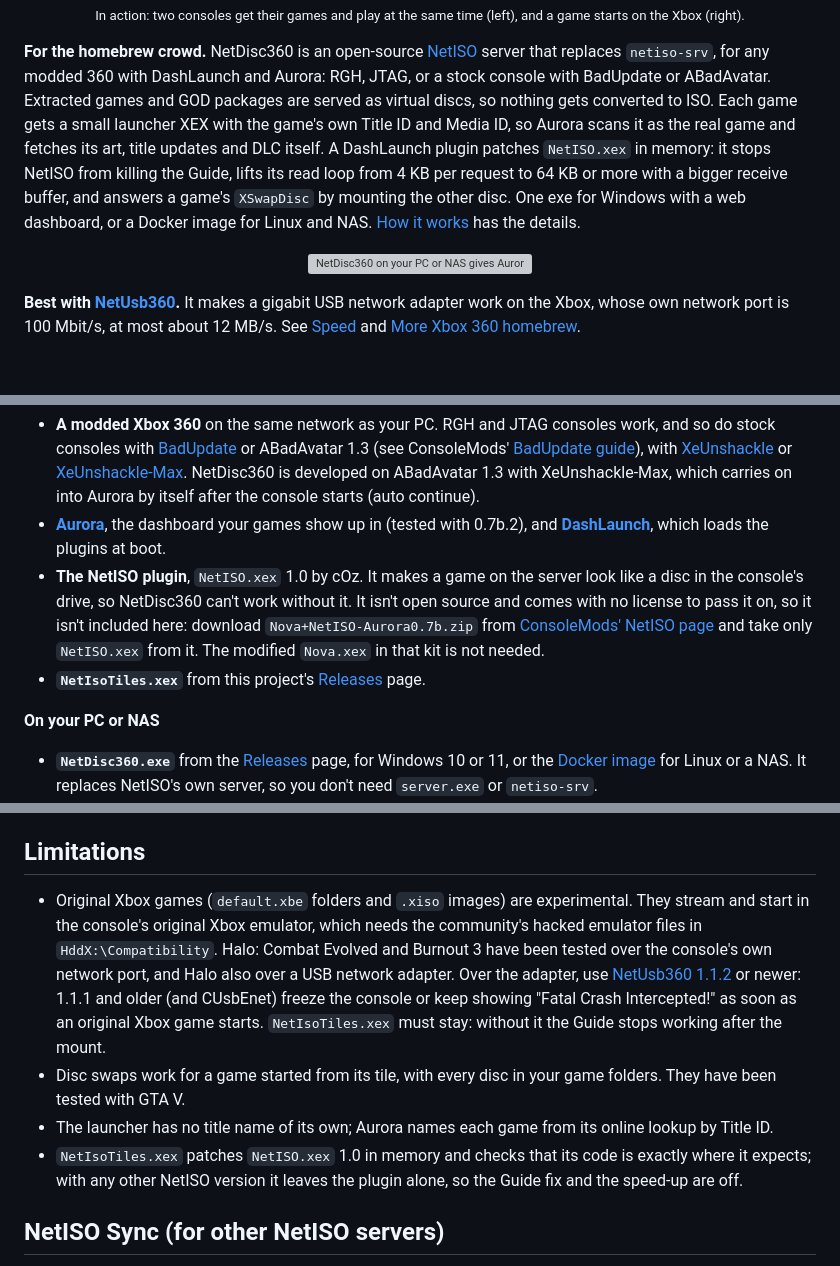
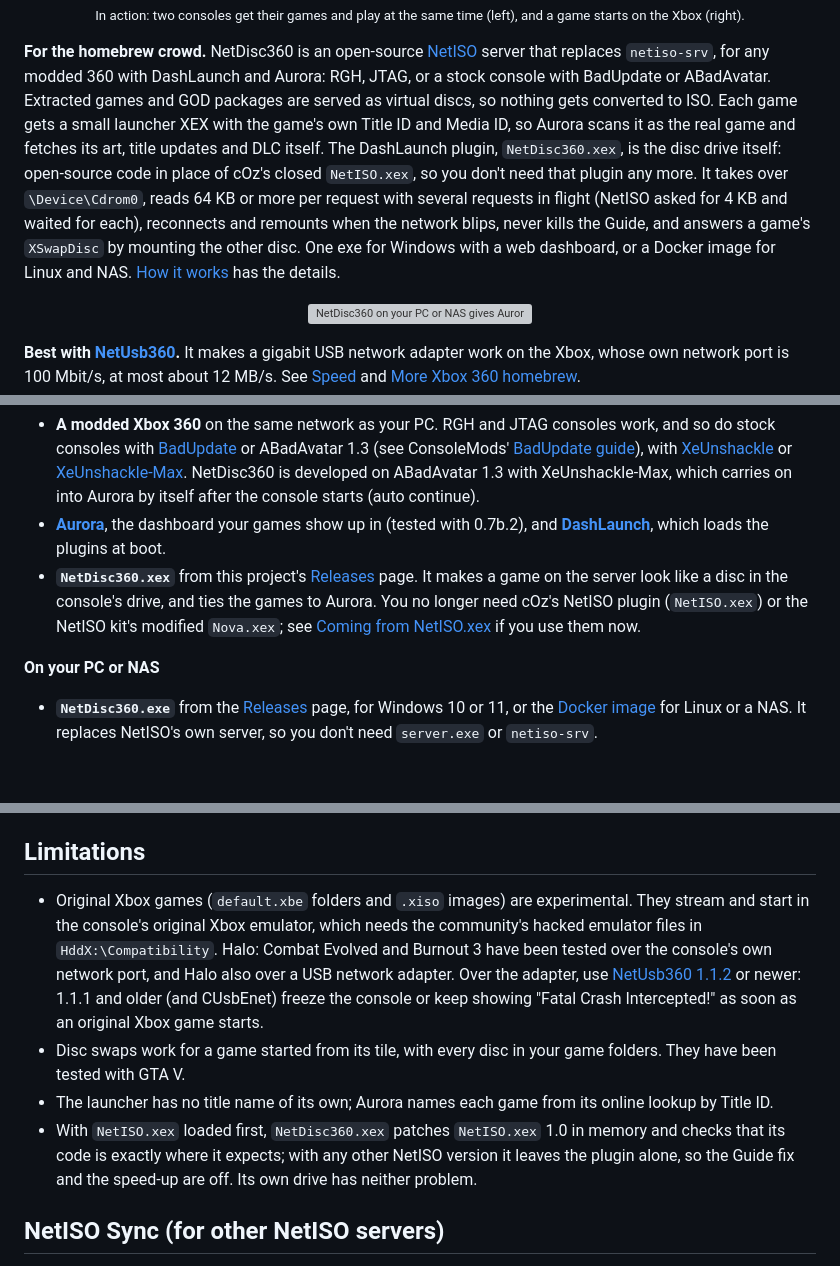
Before and after one commit to marcusisdahl/NetDisc360, a Markdown page: README.md, 3 parts joined by grey strips. GitHub-like rendering; blank space fills up the shorter version; grey boxes are pictures that could not be loaded.

```diff
--- a/README.md
+++ b/README.md
@@ -48,7 +48,7 @@ Keep your games on your PC or NAS and play them on your Xbox 360 just like insta
   <sub>In action: two consoles get their games and play at the same time (left), and a game starts on the Xbox (right).</sub>
 </p>
 
-**For the homebrew crowd.** NetDisc360 is an open-source [NetISO](https://consolemods.org/wiki/Xbox_360:Playing_Games_over_Network_(NetISO)) server that replaces `netiso-srv`, for any modded 360 with DashLaunch and Aurora: RGH, JTAG, or a stock console with BadUpdate or ABadAvatar. Extracted games and GOD packages are served as virtual discs, so nothing gets converted to ISO. Each game gets a small launcher XEX with the game's own Title ID and Media ID, so Aurora scans it as the real game and fetches its art, title updates and DLC itself. A DashLaunch plugin patches `NetISO.xex` in memory: it stops NetISO from killing the Guide, lifts its read loop from 4 KB per request to 64 KB or more with a bigger receive buffer, and answers a game's `XSwapDisc` by mounting the other disc. One exe for Windows with a web dashboard, or a Docker image for Linux and NAS. [How it works](docs/how-it-works.md) has the details.
+**For the homebrew crowd.** NetDisc360 is an open-source [NetISO](https://consolemods.org/wiki/Xbox_360:Playing_Games_over_Network_(NetISO)) server that replaces `netiso-srv`, for any modded 360 with DashLaunch and Aurora: RGH, JTAG, or a stock console with BadUpdate or ABadAvatar. Extracted games and GOD packages are served as virtual discs, so nothing gets converted to ISO. Each game gets a small launcher XEX with the game's own Title ID and Media ID, so Aurora scans it as the real game and fetches its art, title updates and DLC itself. The DashLaunch plugin, `NetDisc360.xex`, is the disc drive itself: open-source code in place of cOz's closed `NetISO.xex`, so you don't need that plugin any more. It takes over `\Device\Cdrom0`, reads 64 KB or more per request with several requests in flight (NetISO asked for 4 KB and waited for each), reconnects and remounts when the network blips, never kills the Guide, and answers a game's `XSwapDisc` by mounting the other disc. One exe for Windows with a web dashboard, or a Docker image for Linux and NAS. [How it works](docs/how-it-works.md) has the details.
 
 <p align="center">
   <img src="docs/images/how-it-fits.svg" alt="NetDisc360 on your PC or NAS gives Aurora a tile for each game over Aurora's FTP, and streams the game disc to the Xbox over NetISO as you play" width="800">
@@ -101,8 +100,7 @@ NetDisc360 brings the PC side and the console plugin that ties it to Aurora. The
 
 - **A modded Xbox 360** on the same network as your PC. RGH and JTAG consoles work, and so do stock consoles with [BadUpdate](https://github.com/grimdoomer/Xbox360BadUpdate) or ABadAvatar 1.3 (see ConsoleMods' [BadUpdate guide](https://consolemods.org/wiki/BadUpdate)), with [XeUnshackle](https://github.com/Byrom90/XeUnshackle) or [XeUnshackle-Max](https://github.com/klofi/XeUnshackle-Max). NetDisc360 is developed on ABadAvatar 1.3 with XeUnshackle-Max, which carries on into Aurora by itself after the console starts (auto continue).
 - **[Aurora](https://consolemods.org/wiki/Xbox_360:Aurora)**, the dashboard your games show up in (tested with 0.7b.2), and **[DashLaunch](https://consolemods.org/wiki/Xbox_360:DashLaunch)**, which loads the plugins at boot.
-- **The NetISO plugin**, `NetISO.xex` 1.0 by cOz. It makes a game on the server look like a disc in the console's drive, so NetDisc360 can't work without it. It isn't open source and comes with no license to pass it on, so it isn't included here: download `Nova+NetISO-Aurora0.7b.zip` from [ConsoleMods' NetISO page](https://consolemods.org/wiki/Xbox_360:Playing_Games_over_Network_(NetISO)) and take only `NetISO.xex` from it. The modified `Nova.xex` in that kit is not needed.
-- **`NetIsoTiles.xex`** from this project's [Releases](../../releases) page.
+- **`NetDisc360.xex`** from this project's [Releases](../../releases) page. It makes a game on the server look like a disc in the console's drive, and ties the games to Aurora. You no longer need cOz's NetISO plugin (`NetISO.xex`) or the NetISO kit's modified `Nova.xex`; see [Coming from NetISO.xex](#coming-from-netisoxex) if you use them now.
 
 **On your PC or NAS**
 
@@ -534,10 +539,10 @@ Some games come on two discs, one of which only installs content: GTA V's second
 
 ## Limitations
 
-- Original Xbox games (`default.xbe` folders and `.xiso` images) are experimental. They stream and start in the console's original Xbox emulator, which needs the community's hacked emulator files in `HddX:\Compatibility`. Halo: Combat Evolved and Burnout 3 have been tested over the console's own network port, and Halo also over a USB network adapter. Over the adapter, use [NetUsb360 1.1.2](https://github.com/marcusisdahl/NetUsb360/releases/tag/1.1.2) or newer: 1.1.1 and older (and CUsbEnet) freeze the console or keep showing "Fatal Crash Intercepted!" as soon as an original Xbox game starts. `NetIsoTiles.xex` must stay: without it the Guide stops working after the mount.
+- Original Xbox games (`default.xbe` folders and `.xiso` images) are experimental. They stream and start in the console's original Xbox emulator, which needs the community's hacked emulator files in `HddX:\Compatibility`. Halo: Combat Evolved and Burnout 3 have been tested over the console's own network port, and Halo also over a USB network adapter. Over the adapter, use [NetUsb360 1.1.2](https://github.com/marcusisdahl/NetUsb360/releases/tag/1.1.2) or newer: 1.1.1 and older (and CUsbEnet) freeze the console or keep showing "Fatal Crash Intercepted!" as soon as an original Xbox game starts.
 - Disc swaps work for a game started from its tile, with every disc in your game folders. They have been tested with GTA V.
 - The launcher has no title name of its own; Aurora names each game from its online lookup by Title ID.
-- `NetIsoTiles.xex` patches `NetISO.xex` 1.0 in memory and checks that its code is exactly where it expects; with any other NetISO version it leaves the plugin alone, so the Guide fix and the speed-up are off.
+- With `NetISO.xex` loaded first, `NetDisc360.xex` patches `NetISO.xex` 1.0 in memory and checks that its code is exactly where it expects; with any other NetISO version it leaves the plugin alone, so the Guide fix and the speed-up are off. Its own drive has neither problem.
 
 ## NetISO Sync (for other NetISO servers)
 
```
Also changed, not shown: other parts of README.md (+33 -27 lines), docs/how-it-works.md (+27 -11 lines).
